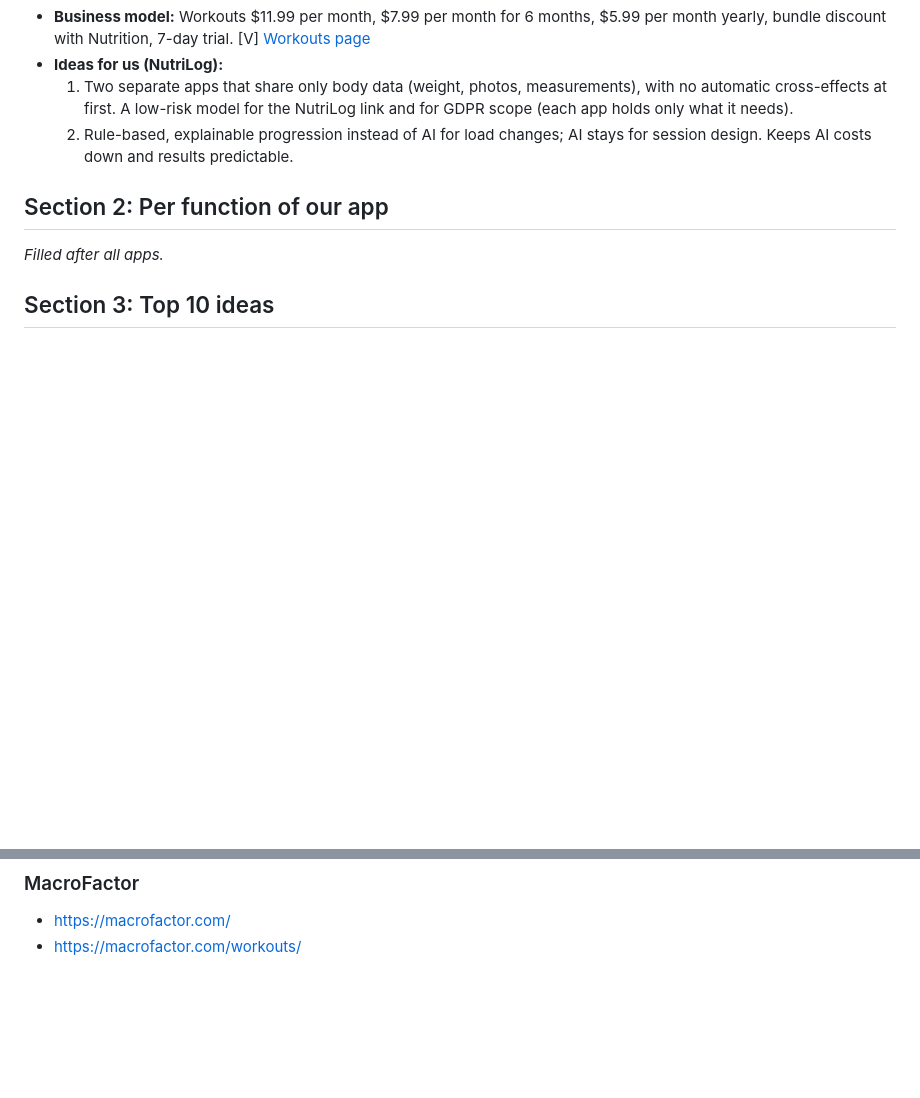
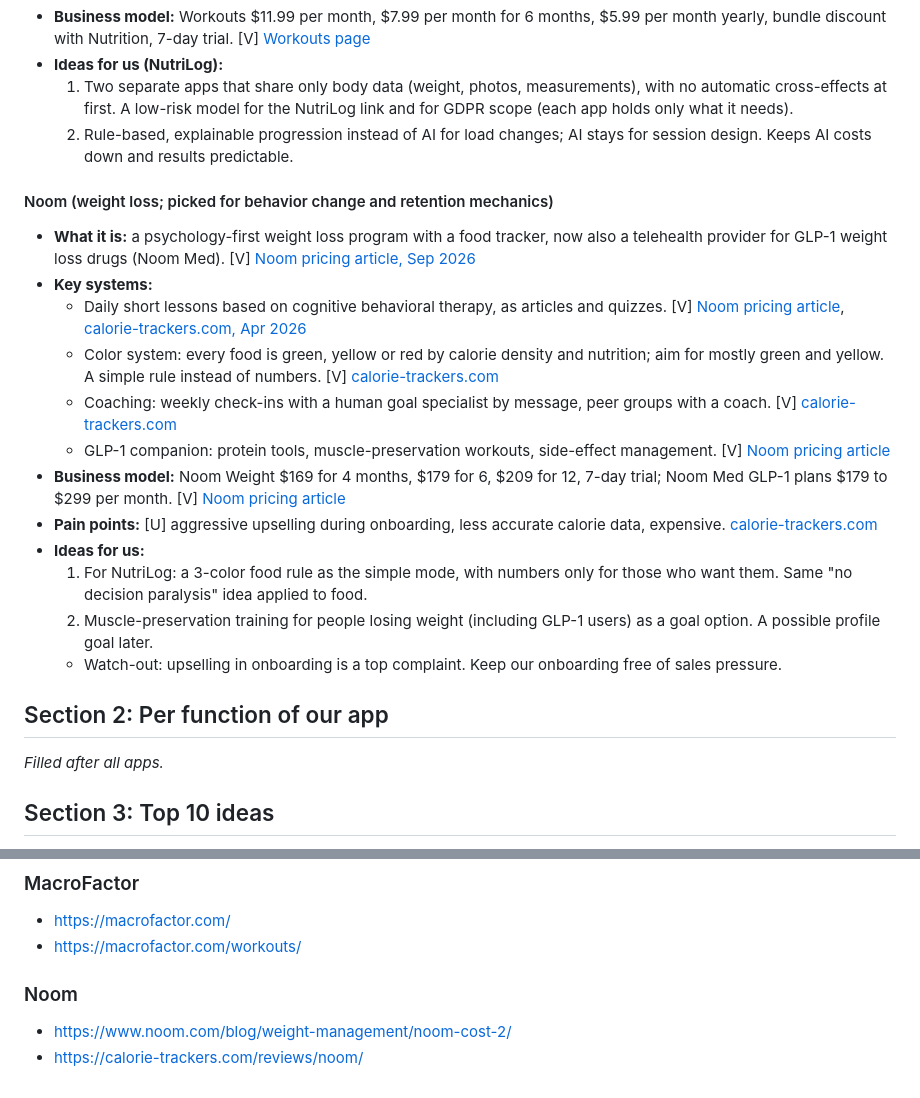
Before and after one commit to Prastako/workout-platform, a Markdown page: claude/competitor-research.md, 2 parts joined by grey strips. Drawn GitHub-style; blank space fills up the shorter version.

Commit message:
Research: Noom
Co-Authored-By: Claude Opus 5.5 <noreply@anthropic.com>
Claude-Session: https://claude.ai/code/session_013MRYfN2YYJUnp8VgTeytWb

```diff
--- a/claude/competitor-research.md
+++ b/claude/competitor-research.md
@@ -328,6 +328,21 @@
   1. Two separate apps that share only body data (weight, photos, measurements), with no automatic cross-effects at first. A low-risk model for the NutriLog link and for GDPR scope (each app holds only what it needs).
   2. Rule-based, explainable progression instead of AI for load changes; AI stays for session design. Keeps AI costs down and results predictable.
 
+#### Noom (weight loss; picked for behavior change and retention mechanics)
+
+- **What it is:** a psychology-first weight loss program with a food tracker, now also a telehealth provider for GLP-1 weight loss drugs (Noom Med). [V] [Noom pricing article, Sep 2026](https://www.noom.com/blog/weight-management/noom-cost-2/)
+- **Key systems:**
+  - Daily short lessons based on cognitive behavioral therapy, as articles and quizzes. [V] [Noom pricing article](https://www.noom.com/blog/weight-management/noom-cost-2/), [calorie-trackers.com, Apr 2026](https://calorie-trackers.com/reviews/noom/)
+  - Color system: every food is green, yellow or red by calorie density and nutrition; aim for mostly green and yellow. A simple rule instead of numbers. [V] [calorie-trackers.com](https://calorie-trackers.com/reviews/noom/)
+  - Coaching: weekly check-ins with a human goal specialist by message, peer groups with a coach. [V] [calorie-trackers.com](https://calorie-trackers.com/reviews/noom/)
+  - GLP-1 companion: protein tools, muscle-preservation workouts, side-effect management. [V] [Noom pricing article](https://www.noom.com/blog/weight-management/noom-cost-2/)
+- **Business model:** Noom Weight $169 for 4 months, $179 for 6, $209 for 12, 7-day trial; Noom Med GLP-1 plans $179 to $299 per month. [V] [Noom pricing article](https://www.noom.com/blog/weight-management/noom-cost-2/)
+- **Pain points:** [U] aggressive upselling during onboarding, less accurate calorie data, expensive. [calorie-trackers.com](https://calorie-trackers.com/reviews/noom/)
+- **Ideas for us:**
+  1. For NutriLog: a 3-color food rule as the simple mode, with numbers only for those who want them. Same "no decision paralysis" idea applied to food.
+  2. Muscle-preservation training for people losing weight (including GLP-1 users) as a goal option. A possible profile goal later.
+  - Watch-out: upselling in onboarding is a top complaint. Keep our onboarding free of sales pressure.
+
 ## Section 2: Per function of our app
 
 _Filled after all apps._
@@ -447,3 +462,7 @@ _Filled at the end._
 ### MacroFactor
 - https://macrofactor.com/
 - https://macrofactor.com/workouts/
+
+### Noom
+- https://www.noom.com/blog/weight-management/noom-cost-2/
+- https://calorie-trackers.com/reviews/noom/
```
